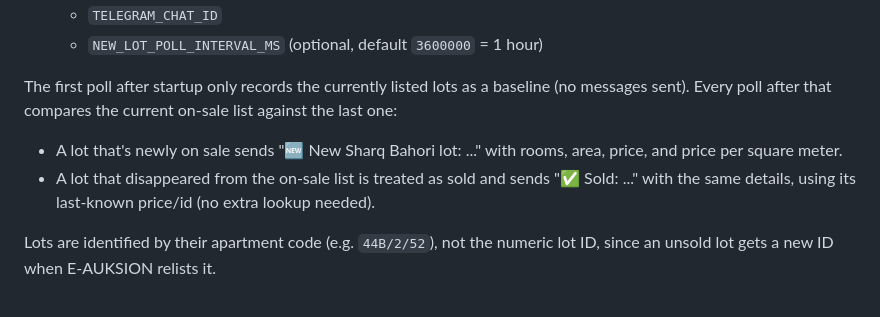
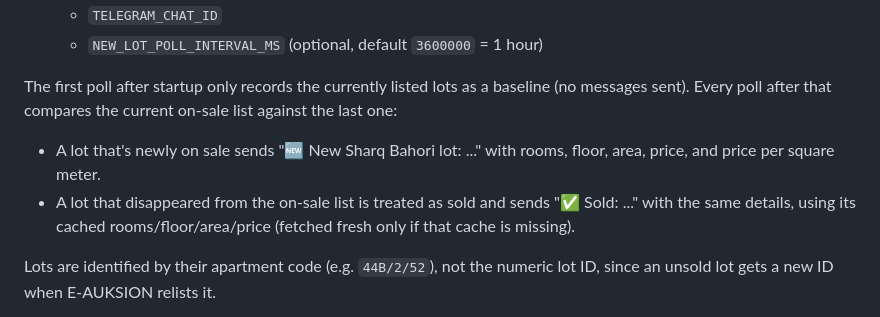
Before and after one commit to jasurrahmon1994/e-auksion-filter, a Markdown page: README.md, the part around the change. Drawn GitHub-style.

Commit message:
Update README for cached floor/rooms/area sold-lot details

```diff
--- a/README.md
+++ b/README.md
@@ -77,8 +77,8 @@ The server can poll for newly listed Sharq Bahori lots and post a Telegram messa
 
 The first poll after startup only records the currently listed lots as a baseline (no messages sent). Every poll after that compares the current on-sale list against the last one:
 
-- A lot that's newly on sale sends "🆕 New Sharq Bahori lot: ..." with rooms, area, price, and price per square meter.
-- A lot that disappeared from the on-sale list is treated as sold and sends "✅ Sold: ..." with the same details, using its last-known price/id (no extra lookup needed).
+- A lot that's newly on sale sends "🆕 New Sharq Bahori lot: ..." with rooms, floor, area, price, and price per square meter.
+- A lot that disappeared from the on-sale list is treated as sold and sends "✅ Sold: ..." with the same details, using its cached rooms/floor/area/price (fetched fresh only if that cache is missing).
 
 Lots are identified by their apartment code (e.g. `44B/2/52`), not the numeric lot ID, since an unsold lot gets a new ID when E-AUKSION relists it.
 
```
